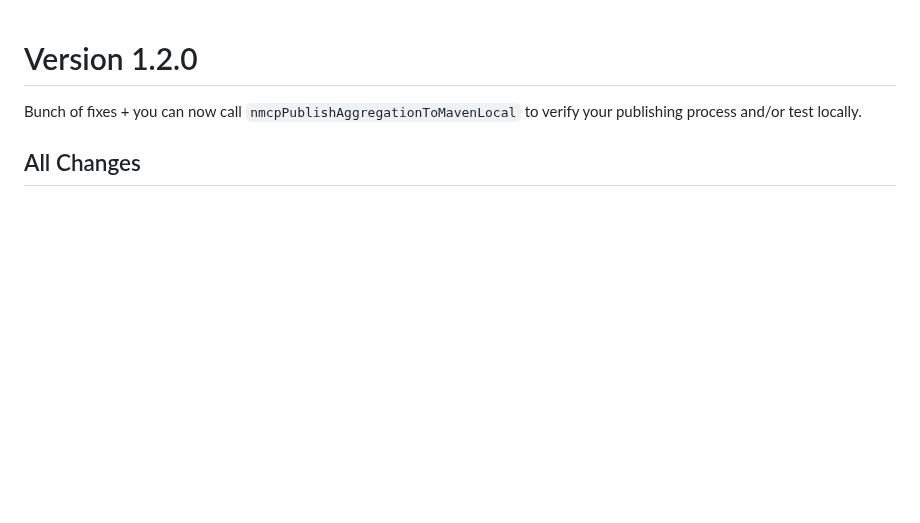
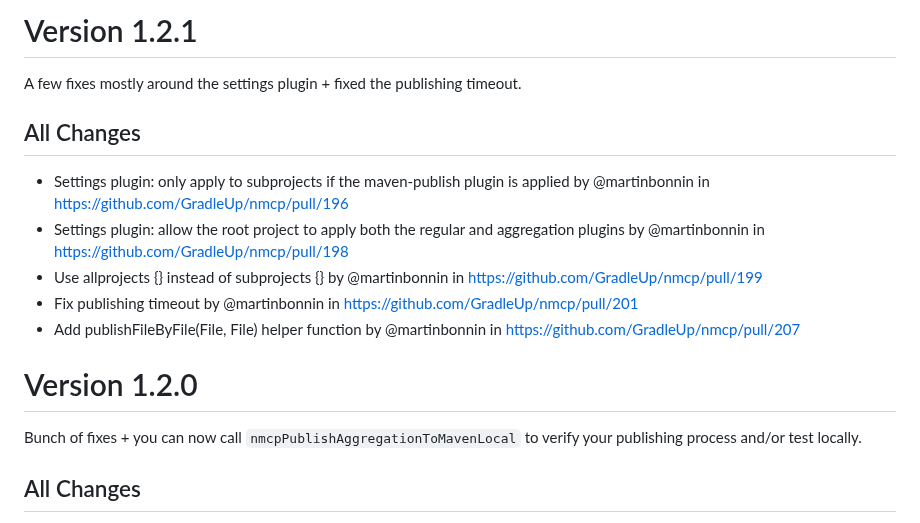
Before and after one commit to GradleUp/nmcp, a Markdown page: CHANGELOG.md, the part around the change. Drawn GitHub-style; blank space fills up the shorter version.

Commit message:
Add Changelog

```diff
--- a/CHANGELOG.md
+++ b/CHANGELOG.md
@@ -1,3 +1,15 @@
+
+# Version 1.2.1
+
+A few fixes mostly around the settings plugin + fixed the publishing timeout.
+
+## All Changes
+* Settings plugin: only apply to subprojects if the maven-publish plugin is applied by @martinbonnin in https://github.com/GradleUp/nmcp/pull/196
+* Settings plugin: allow the root project to apply both the regular and aggregation plugins by @martinbonnin in https://github.com/GradleUp/nmcp/pull/198
+* Use allprojects {} instead of subprojects {} by @martinbonnin in https://github.com/GradleUp/nmcp/pull/199
+* Fix publishing timeout by @martinbonnin in https://github.com/GradleUp/nmcp/pull/201
+* Add publishFileByFile(File, File) helper function by @martinbonnin in https://github.com/GradleUp/nmcp/pull/207
+
 # Version 1.2.0
 
 Bunch of fixes + you can now call `nmcpPublishAggregationToMavenLocal` to verify your publishing process and/or test locally.
```
